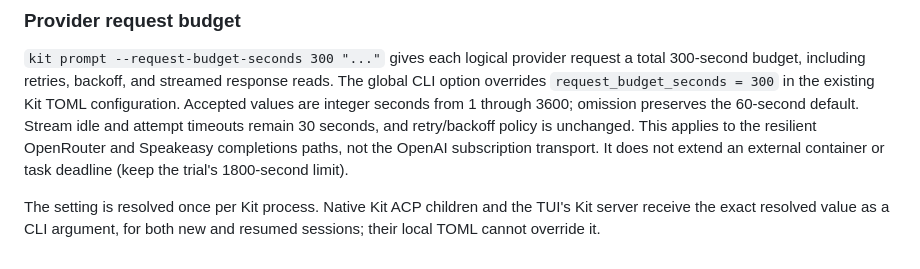
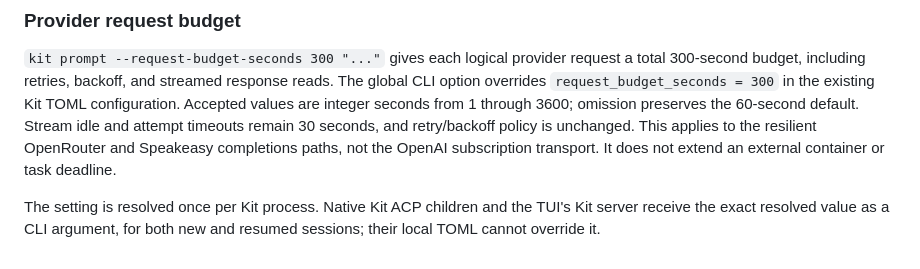
Before and after one commit to speakeasy-api/kit, a Markdown page: docs/user/getting-started-and-configuration.md, the part around the change. GitHub-like rendering.

Commit message:
docs: remove local trial deadline from request budget guide

```diff
--- a/docs/user/getting-started-and-configuration.md
+++ b/docs/user/getting-started-and-configuration.md
@@ -306,7 +306,7 @@ from 1 through 3600; omission preserves the 60-second default. Stream idle
 and attempt timeouts remain 30 seconds, and retry/backoff policy is unchanged.
 This applies to the resilient OpenRouter and Speakeasy completions paths, not
 the OpenAI subscription transport. It does not extend an external container
-or task deadline (keep the trial's 1800-second limit).
+or task deadline.
 
 The setting is resolved once per Kit process. Native Kit ACP children and the
 TUI's Kit server receive the exact resolved value as a CLI argument, for both
```
